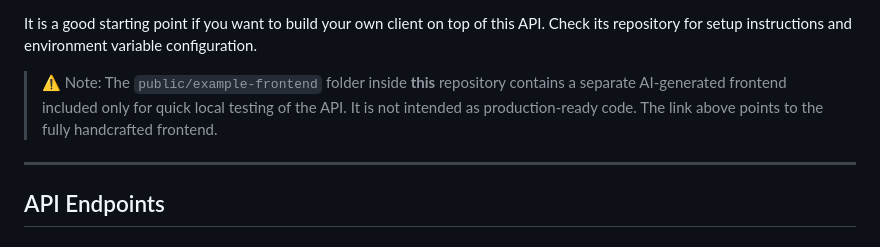
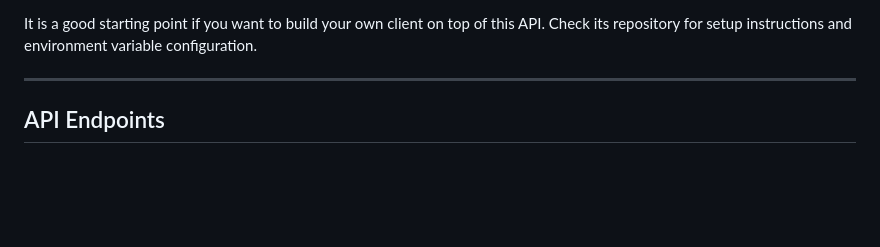
Before and after one commit to angelr449/YoutuDown, a Markdown page: README.md, the part around the change. Rendered like a GitHub page; blank space fills up the shorter version.

```diff
--- a/README.md
+++ b/README.md
@@ -29,7 +29,7 @@ It covers the full user flow:
 
 It is a good starting point if you want to build your own client on top of this API. Check its repository for setup instructions and environment variable configuration.
 
-> ⚠️ Note: The `public/example-frontend` folder inside **this** repository contains a separate AI-generated frontend included only for quick local testing of the API. It is not intended as production-ready code. The link above points to the fully handcrafted frontend.
+
 
 ---
 
```
